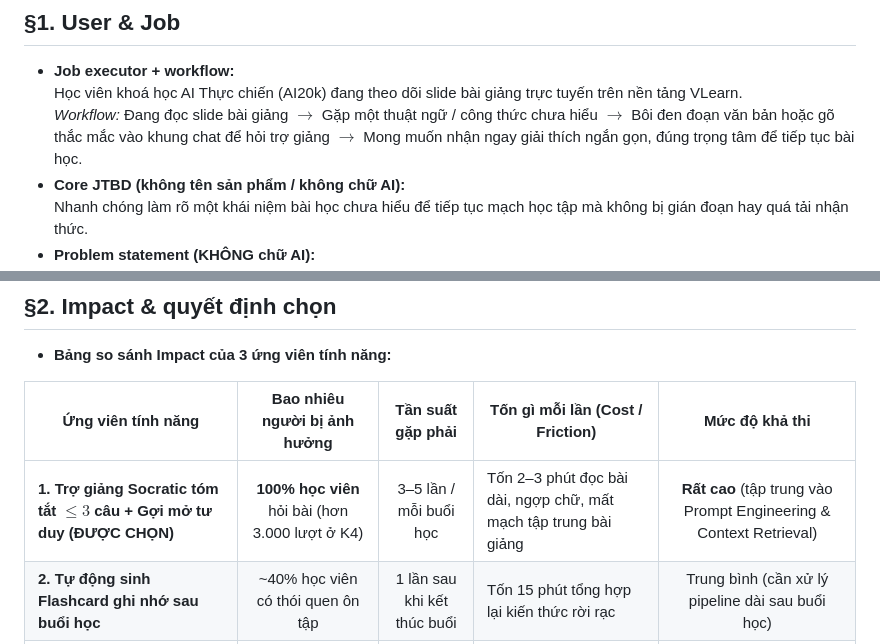
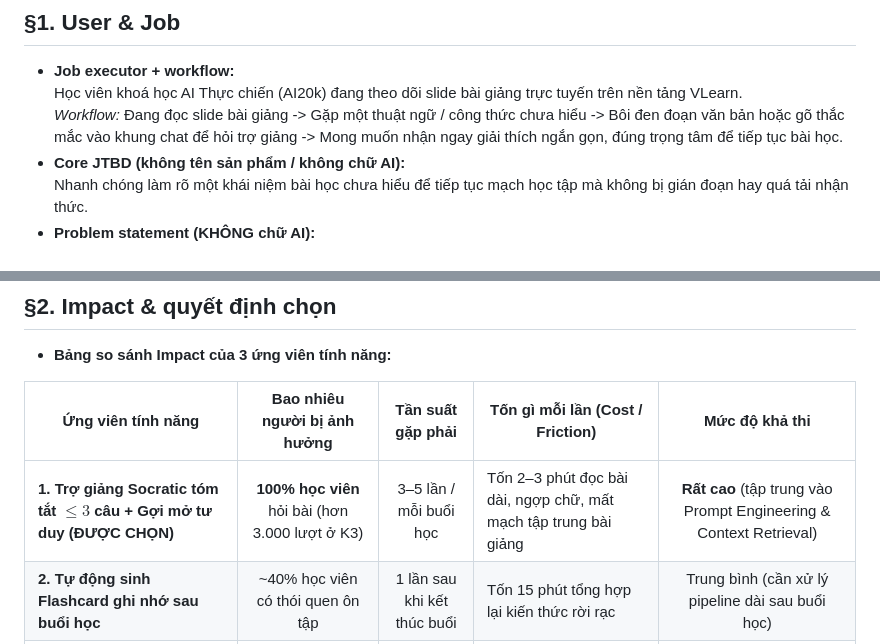
Before and after one commit to ngoclongdo/K4-3B-E402-TuDaiBoTuc, a Markdown page: spec.md, 2 parts joined by grey strips. Drawn GitHub-style.

Commit message:
feat: done spec.md

```diff
--- a/spec.md
+++ b/spec.md
@@ -7,7 +7,7 @@ Loại: [X] Tối ưu tính năng có sẵn  [ ] Tính năng mới
 ## §1. User & Job
 - **Job executor + workflow:**
   Học viên khoá học AI Thực chiến (AI20k) đang theo dõi slide bài giảng trực tuyến trên nền tảng VLearn.
-  *Workflow:* Đang đọc slide bài giảng $\rightarrow$ Gặp một thuật ngữ / công thức chưa hiểu $\rightarrow$ Bôi đen đoạn văn bản hoặc gõ thắc mắc vào khung chat để hỏi trợ giảng $\rightarrow$ Mong muốn nhận ngay giải thích ngắn gọn, đúng trọng tâm để tiếp tục bài học.
+  *Workflow:* Đang đọc slide bài giảng -> Gặp một thuật ngữ / công thức chưa hiểu -> Bôi đen đoạn văn bản hoặc gõ thắc mắc vào khung chat để hỏi trợ giảng -> Mong muốn nhận ngay giải thích ngắn gọn, đúng trọng tâm để tiếp tục bài học.
 - **Core JTBD (không tên sản phẩm / không chữ AI):**
   Nhanh chóng làm rõ một khái niệm bài học chưa hiểu để tiếp tục mạch học tập mà không bị gián đoạn hay quá tải nhận thức.
 - **Problem statement (KHÔNG chữ AI):**
@@ -34,7 +34,7 @@ Loại: [X] Tối ưu tính năng có sẵn  [ ] Tính năng mới
 
 | Ứng viên tính năng | Bao nhiêu người bị ảnh hưởng | Tần suất gặp phải | Tốn gì mỗi lần (Cost / Friction) | Mức độ khả thi |
 |---|:---:|:---:|---|:---:|
-| **1. Trợ giảng Socratic tóm tắt $\le 3$ câu + Gợi mở tư duy (ĐƯỢC CHỌN)** | **100% học viên** hỏi bài (hơn 3.000 lượt ở K4) | 3–5 lần / mỗi buổi học | Tốn 2–3 phút đọc bài dài, ngợp chữ, mất mạch tập trung bài giảng | **Rất cao** (tập trung vào Prompt Engineering & Context Retrieval) |
+| **1. Trợ giảng Socratic tóm tắt $\le 3$ câu + Gợi mở tư duy (ĐƯỢC CHỌN)** | **100% học viên** hỏi bài (hơn 3.000 lượt ở K3) | 3–5 lần / mỗi buổi học | Tốn 2–3 phút đọc bài dài, ngợp chữ, mất mạch tập trung bài giảng | **Rất cao** (tập trung vào Prompt Engineering & Context Retrieval) |
 | **2. Tự động sinh Flashcard ghi nhớ sau buổi học** | ~40% học viên có thói quen ôn tập | 1 lần sau khi kết thúc buổi | Tốn 15 phút tổng hợp lại kiến thức rời rạc | Trung bình (cần xử lý pipeline dài sau buổi học) |
 | **3. Trắc nghiệm kiểm tra kiến thức tự động (Quiz Generator)** | ~50% học viên muốn tự test | 1–2 lần / tuần | Tốn thời gian làm bài, dễ tạo thêm áp lực học tập | Cao |
 
```
